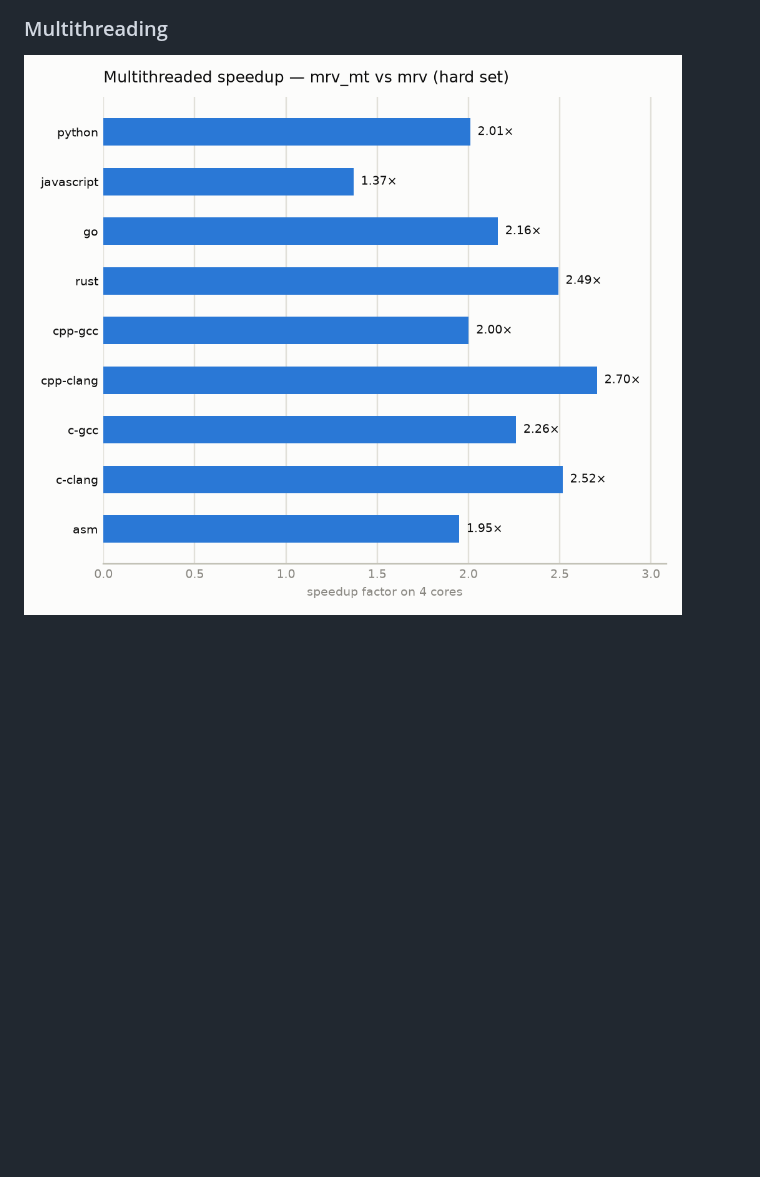
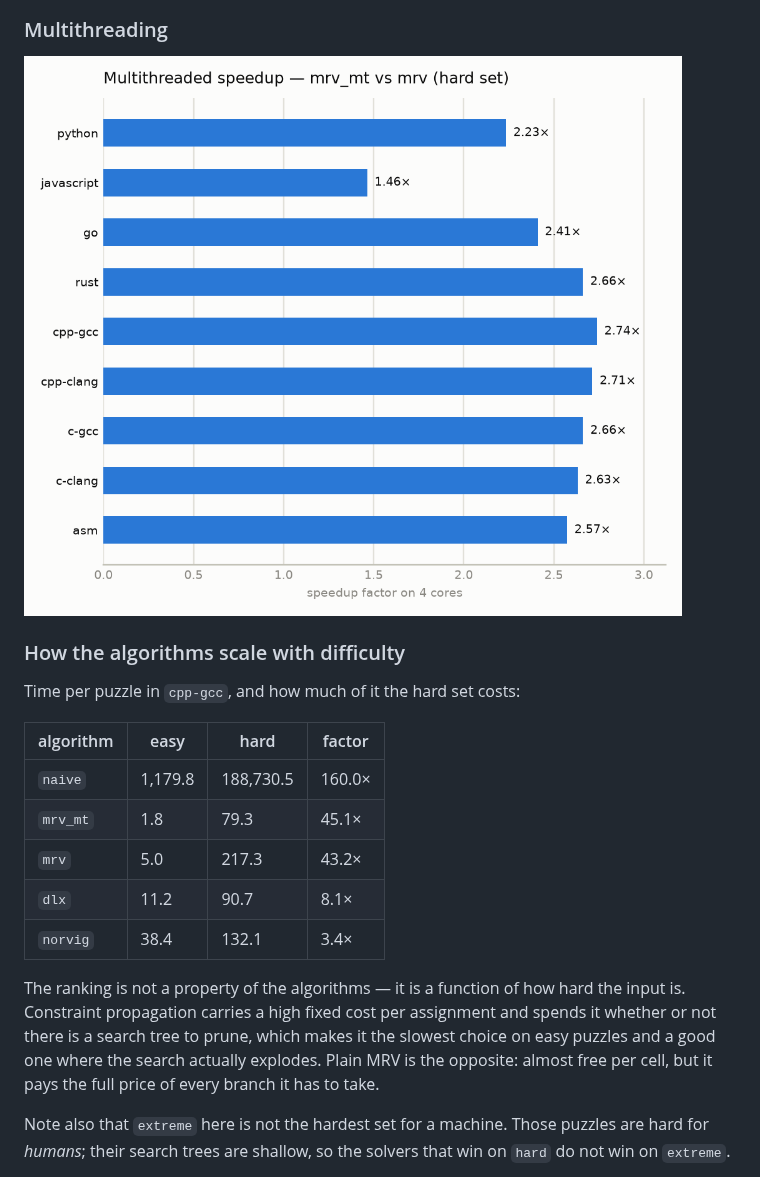
Before and after one commit to michaelkrisper/sudoku, a Markdown page: README.md, the part around one of its changes. Rendered like a GitHub page; pictures changed too: assets/mt_speedup_light.png; blank space fills up the shorter version.

```diff
--- a/README.md
+++ b/README.md
@@ -132,4 +140,20 @@ The `rules` solver never guesses. Whatever it leaves `UNSOLVED` genuinely needs
   <img alt="Multithreaded speedup by language" src="assets/mt_speedup_light.png">
 </picture>
 
+### How the algorithms scale with difficulty
+
+Time per puzzle in `cpp-gcc`, and how much of it the hard set costs:
+
+| algorithm | easy | hard | factor |
+|---|---|---|---|
+| `naive` | 1,179.8 | 188,730.5 | 160.0× |
+| `mrv_mt` | 1.8 | 79.3 | 45.1× |
+| `mrv` | 5.0 | 217.3 | 43.2× |
+| `dlx` | 11.2 | 90.7 | 8.1× |
+| `norvig` | 38.4 | 132.1 | 3.4× |
+
+The ranking is not a property of the algorithms — it is a function of how hard the input is. Constraint propagation carries a high fixed cost per assignment and spends it whether or not there is a search tree to prune, which makes it the slowest choice on easy puzzles and a good one where the search actually explodes. Plain MRV is the opposite: almost free per cell, but it pays the full price of every branch it has to take.
+
+Note also that `extreme` here is not the hardest set for a machine. Those puzzles are hard for *humans*; their search trees are shallow, so the solvers that win on `hard` do not win on `extreme`.
+
 <!-- BENCH:END -->
```
Also changed, not shown: other parts of README.md (+20 -12 lines), assets/mt_speedup_dark.png, assets/time_by_impl_dark.png, assets/time_by_impl_light.png.
